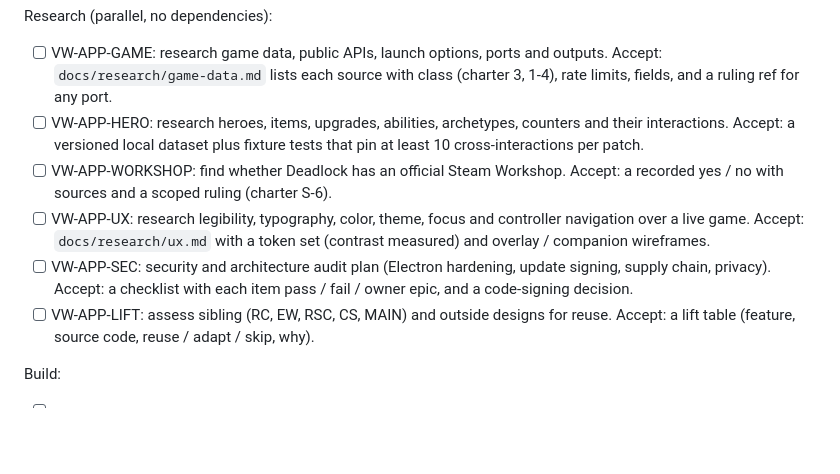
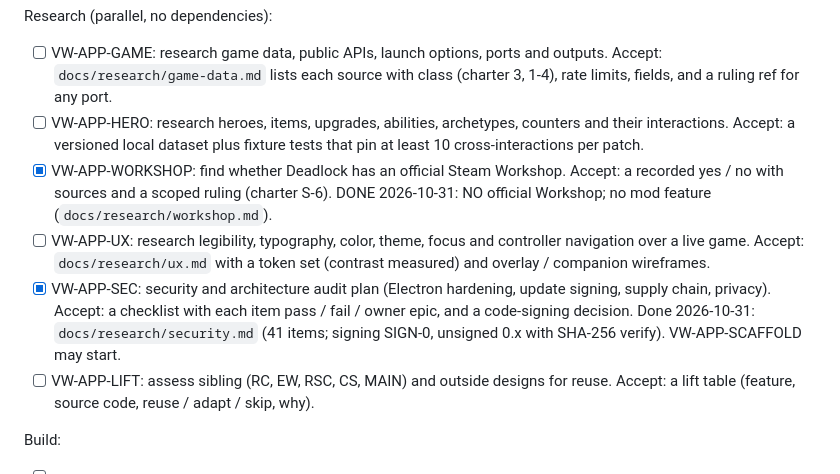
Before and after one commit to Remus3/Deadlock, a Markdown page: ROADMAP.md, the part around the change. GitHub-like rendering; blank space fills up the shorter version.

```diff
--- a/ROADMAP.md
+++ b/ROADMAP.md
@@ -47,14 +47,17 @@ Research (parallel, no dependencies):
 - [ ] VW-APP-HERO: research heroes, items, upgrades, abilities, archetypes,
   counters and their interactions. Accept: a versioned local dataset plus
   fixture tests that pin at least 10 cross-interactions per patch.
-- [ ] VW-APP-WORKSHOP: find whether Deadlock has an official Steam Workshop.
+- [x] VW-APP-WORKSHOP: find whether Deadlock has an official Steam Workshop.
   Accept: a recorded yes / no with sources and a scoped ruling (charter S-6).
+  DONE 2026-10-31: NO official Workshop; no mod feature (`docs/research/workshop.md`).
 - [ ] VW-APP-UX: research legibility, typography, color, theme, focus and
   controller navigation over a live game. Accept: `docs/research/ux.md` with a
   token set (contrast measured) and overlay / companion wireframes.
-- [ ] VW-APP-SEC: security and architecture audit plan (Electron hardening,
+- [x] VW-APP-SEC: security and architecture audit plan (Electron hardening,
   update signing, supply chain, privacy). Accept: a checklist with each item
-  pass / fail / owner epic, and a code-signing decision.
+  pass / fail / owner epic, and a code-signing decision. Done 2026-10-31:
+  `docs/research/security.md` (41 items; signing SIGN-0, unsigned 0.x with
+  SHA-256 verify). VW-APP-SCAFFOLD may start.
 - [ ] VW-APP-LIFT: assess sibling (RC, EW, RSC, CS, MAIN) and outside designs
   for reuse. Accept: a lift table (feature, source code, reuse / adapt / skip,
   why).
```
Also changed, not shown: docs/research/security.md (added, +247 -0 lines).
